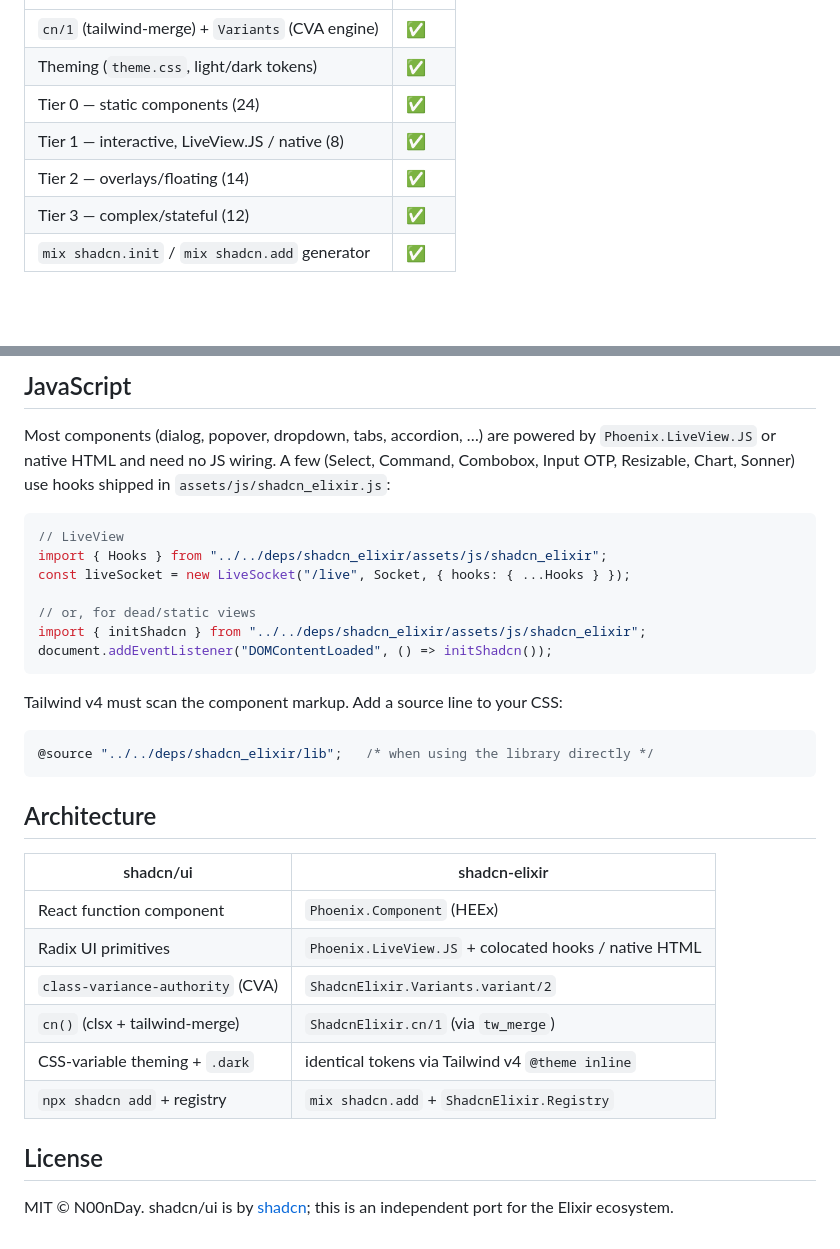
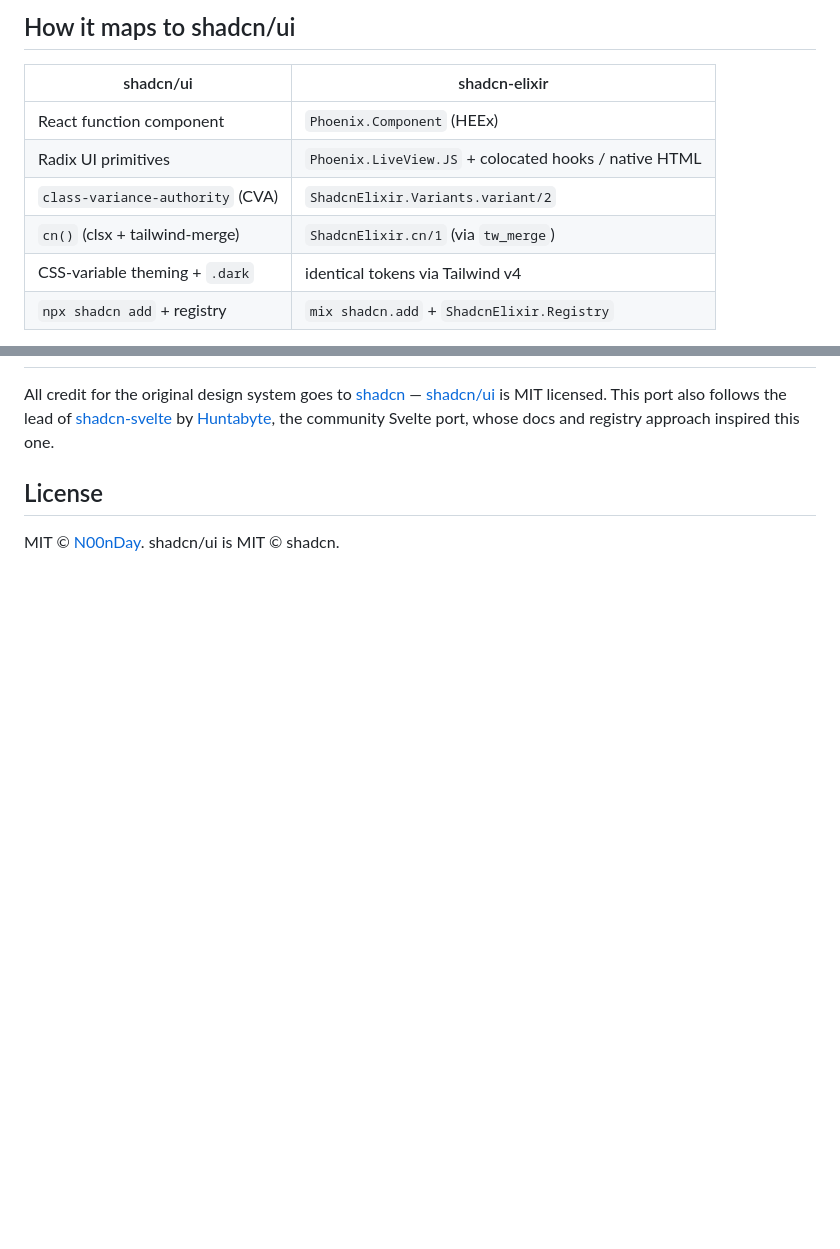
Before and after one commit to N00nDay/shadcn-elixir, a Markdown page: README.md, 2 parts joined by grey strips. Rendered like a GitHub page; blank space fills up the shorter version.

````diff
--- a/README.md
+++ b/README.md
@@ -23,9 +98,11 @@ Full component parity with shadcn/ui — all 58 components implemented.
+## How it maps to shadcn/ui
+
+| shadcn/ui | shadcn-elixir |
 | --- | --- |
-| `cn/1` (tailwind-merge) + `Variants` (CVA engine) | ✅ |
-| Theming (`theme.css`, light/dark tokens) | ✅ |
-| Tier 0 — static components (24) | ✅ |
-| Tier 1 — interactive, LiveView.JS / native (8) | ✅ |
-| Tier 2 — overlays/floating (14) | ✅ |
-| Tier 3 — complex/stateful (12) | ✅ |
-| `mix shadcn.init` / `mix shadcn.add` generator | ✅ |
+| React function component | `Phoenix.Component` (HEEx) |
+| Radix UI primitives | `Phoenix.LiveView.JS` + colocated hooks / native HTML |
+| `class-variance-authority` (CVA) | `ShadcnElixir.Variants.variant/2` |
+| `cn()` (clsx + tailwind-merge) | `ShadcnElixir.cn/1` (via `tw_merge`) |
+| CSS-variable theming + `.dark` | identical tokens via Tailwind v4 |
+| `npx shadcn add` + registry | `mix shadcn.add` + `ShadcnElixir.Registry` |
 
@@ -128,38 +129,8 @@ references to the `:shadcn_elixir` dependency.
-## JavaScript
-
-Most components (dialog, popover, dropdown, tabs, accordion, …) are powered by
-`Phoenix.LiveView.JS` or native HTML and need no JS wiring. A few (Select, Command,
-Combobox, Input OTP, Resizable, Chart, Sonner) use hooks shipped in
-`assets/js/shadcn_elixir.js`:
-
-```js
-// LiveView
-import { Hooks } from "../../deps/shadcn_elixir/assets/js/shadcn_elixir";
-const liveSocket = new LiveSocket("/live", Socket, { hooks: { ...Hooks } });
-
-// or, for dead/static views
-import { initShadcn } from "../../deps/shadcn_elixir/assets/js/shadcn_elixir";
-document.addEventListener("DOMContentLoaded", () => initShadcn());
-```
-
-Tailwind v4 must scan the component markup. Add a source line to your CSS:
-
-```css
-@source "../../deps/shadcn_elixir/lib";   /* when using the library directly */
-```
-
-## Architecture
-
-| shadcn/ui | shadcn-elixir |
-| --- | --- |
-| React function component | `Phoenix.Component` (HEEx) |
-| Radix UI primitives | `Phoenix.LiveView.JS` + colocated hooks / native HTML |
-| `class-variance-authority` (CVA) | `ShadcnElixir.Variants.variant/2` |
-| `cn()` (clsx + tailwind-merge) | `ShadcnElixir.cn/1` (via `tw_merge`) |
-| CSS-variable theming + `.dark` | identical tokens via Tailwind v4 `@theme inline` |
-| `npx shadcn add` + registry | `mix shadcn.add` + `ShadcnElixir.Registry` |
+All credit for the original design system goes to [shadcn](https://github.com/shadcn) —
+[shadcn/ui](https://ui.shadcn.com) is MIT licensed. This port also follows the lead of
+[shadcn-svelte](https://shadcn-svelte.com) by [Huntabyte](https://github.com/huntabyte),
+the community Svelte port, whose docs and registry approach inspired this one.
 
 ## License
 
-MIT © N00nDay. shadcn/ui is by [shadcn](https://github.com/shadcn);
-this is an independent port for the Elixir ecosystem.
+MIT © [N00nDay](https://github.com/N00nDay). shadcn/ui is MIT © shadcn.
````
Also changed, not shown: other parts of README.md (+96 -97 lines).
